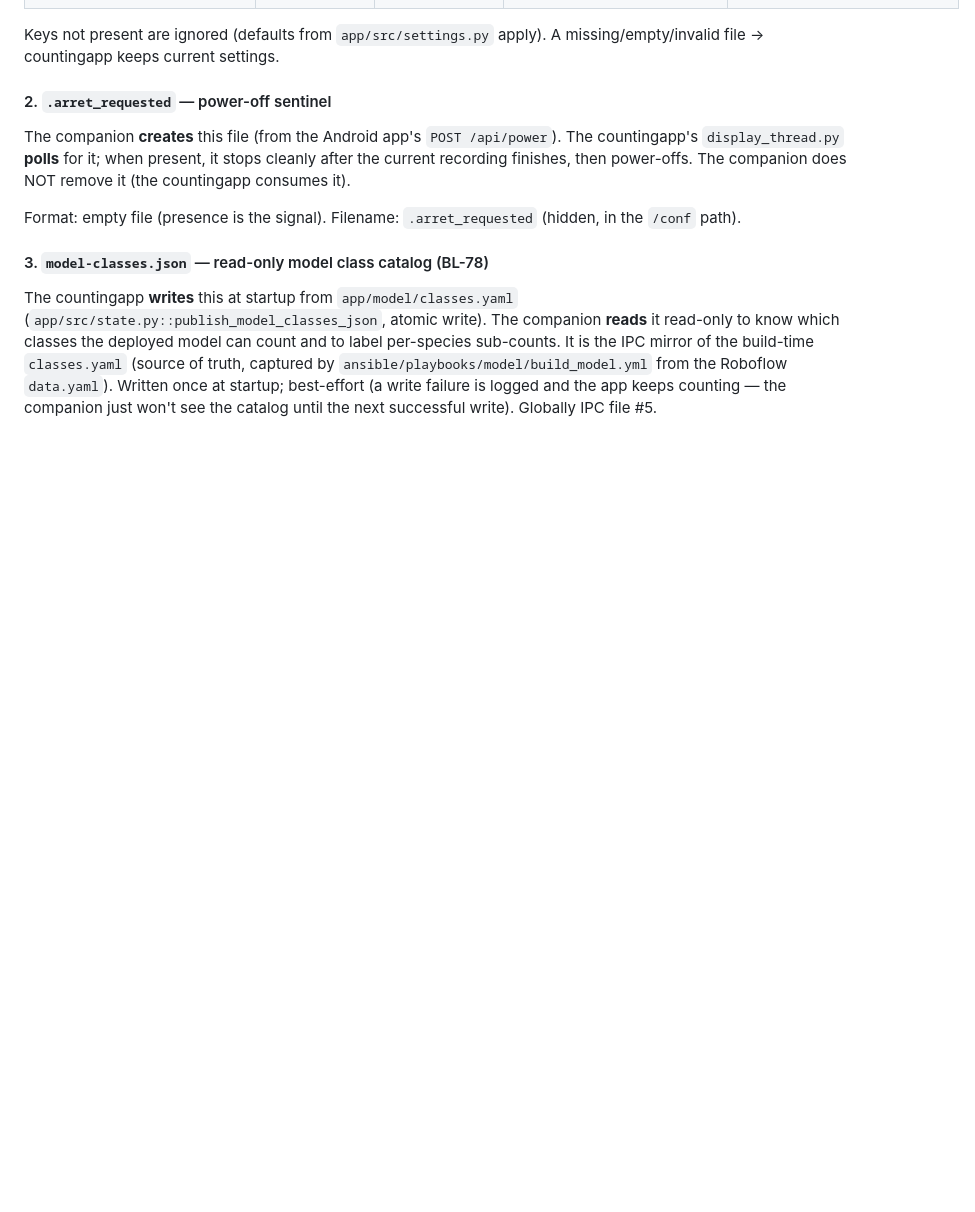
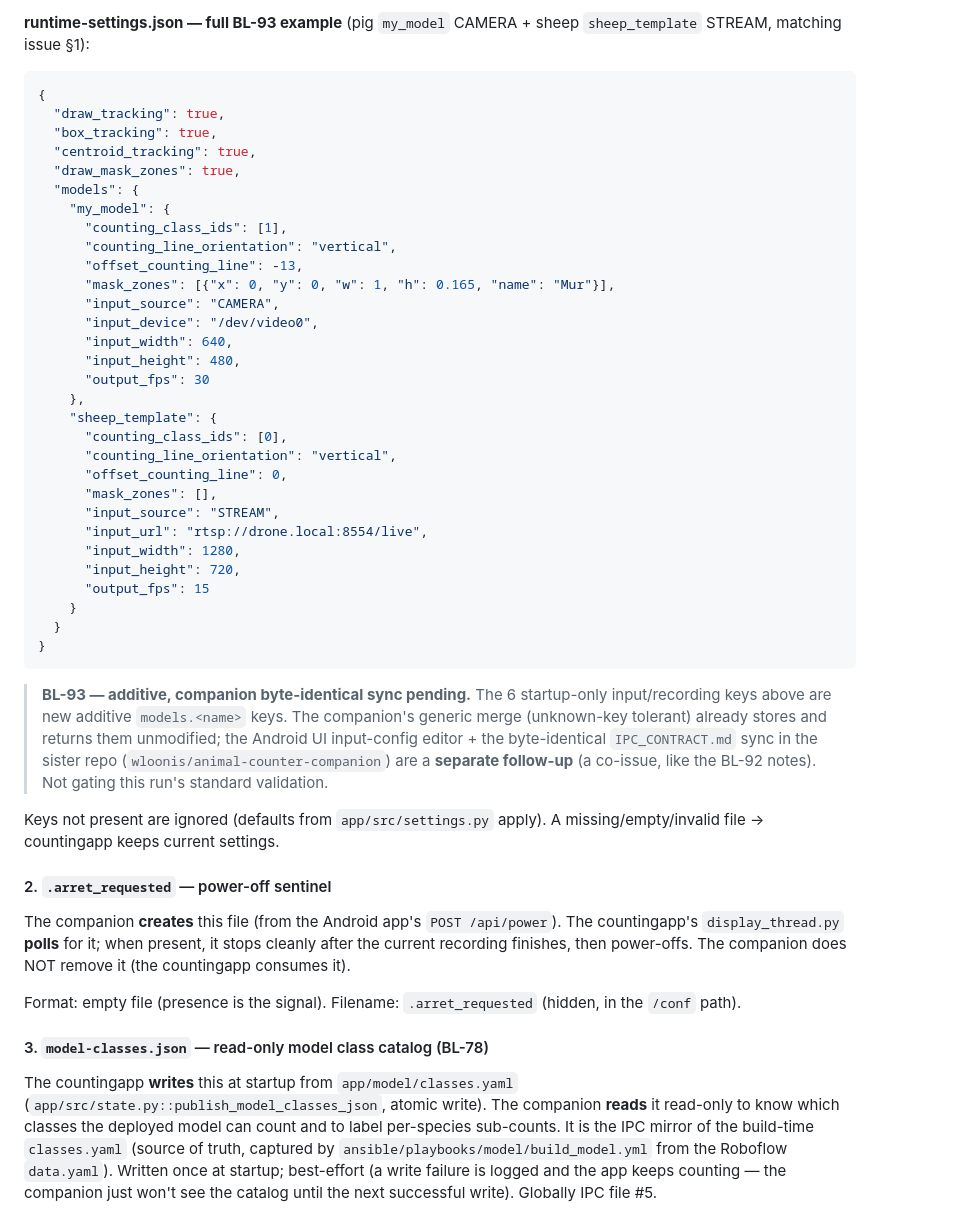
Before and after one commit to wloonis/animal-counter, a Markdown page: docs/IPC_CONTRACT.md, the part around one of its changes. GitHub-like rendering; blank space fills up the shorter version.

Commit message:
docs(BL-93): document per-model input keys + output_fps in IPC_CONTRACT.md
Task 8 from PLAN.md

````diff
--- a/docs/IPC_CONTRACT.md
+++ b/docs/IPC_CONTRACT.md
@@ -192,3 +214,47 @@ per-model keys are absent (defaults apply).
+**runtime-settings.json — full BL-93 example** (pig `my_model` CAMERA + sheep
+`sheep_template` STREAM, matching issue §1):
+
+```json
+{
+  "draw_tracking": true,
+  "box_tracking": true,
+  "centroid_tracking": true,
+  "draw_mask_zones": true,
+  "models": {
+    "my_model": {
+      "counting_class_ids": [1],
+      "counting_line_orientation": "vertical",
+      "offset_counting_line": -13,
+      "mask_zones": [{"x": 0, "y": 0, "w": 1, "h": 0.165, "name": "Mur"}],
+      "input_source": "CAMERA",
+      "input_device": "/dev/video0",
+      "input_width": 640,
+      "input_height": 480,
+      "output_fps": 30
+    },
+    "sheep_template": {
+      "counting_class_ids": [0],
+      "counting_line_orientation": "vertical",
+      "offset_counting_line": 0,
+      "mask_zones": [],
+      "input_source": "STREAM",
+      "input_url": "rtsp://drone.local:8554/live",
+      "input_width": 1280,
+      "input_height": 720,
+      "output_fps": 15
+    }
+  }
+}
+```
+
+> **BL-93 — additive, companion byte-identical sync pending.** The 6
+> startup-only input/recording keys above are new additive `models.<name>`
+> keys. The companion's generic merge (unknown-key tolerant) already stores
+> and returns them unmodified; the Android UI input-config editor + the
+> byte-identical `IPC_CONTRACT.md` sync in the sister repo
+> (`wloonis/animal-counter-companion`) are a **separate follow-up** (a
+> co-issue, like the BL-92 notes). Not gating this run's standard validation.
+
 Keys not present are ignored (defaults from `app/src/settings.py` apply). A
 missing/empty/invalid file → countingapp keeps current settings.
 
````
Also changed, not shown: other parts of docs/IPC_CONTRACT.md (+22 -0 lines).
